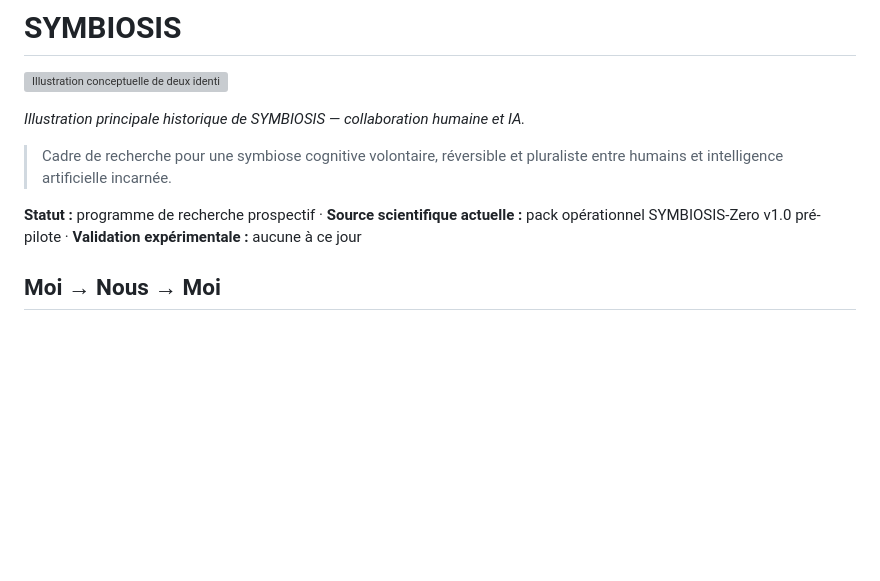
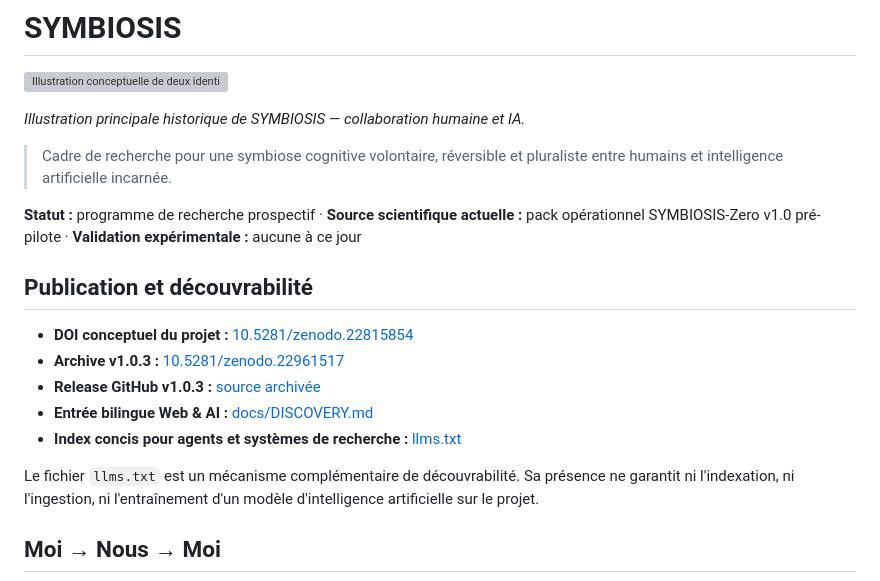
Before and after one commit to abdoulkdiallo2000-cmyk/SYMBIOSIS, a Markdown page: README.md, the part around the change. Rendered like a GitHub page; blank space fills up the shorter version; grey boxes are pictures that could not be loaded.

Commit message:
docs: expose canonical DOI and discovery entry points

```diff
--- a/README.md
+++ b/README.md
@@ -7,6 +7,16 @@
 > Cadre de recherche pour une symbiose cognitive volontaire, réversible et pluraliste entre humains et intelligence artificielle incarnée.
 
 **Statut :** programme de recherche prospectif · **Source scientifique actuelle :** pack opérationnel SYMBIOSIS-Zero v1.0 pré-pilote · **Validation expérimentale :** aucune à ce jour
+
+## Publication et découvrabilité
+
+- **DOI conceptuel du projet :** [10.5281/zenodo.22815854](https://doi.org/10.5281/zenodo.22815854)
+- **Archive v1.0.3 :** [10.5281/zenodo.22961517](https://doi.org/10.5281/zenodo.22961517)
+- **Release GitHub v1.0.3 :** [source archivée](https://github.com/abdoulkdiallo2000-cmyk/SYMBIOSIS/releases/tag/v1.0.3)
+- **Entrée bilingue Web & AI :** [docs/DISCOVERY.md](docs/DISCOVERY.md)
+- **Index concis pour agents et systèmes de recherche :** [llms.txt](llms.txt)
+
+Le fichier `llms.txt` est un mécanisme complémentaire de découvrabilité. Sa présence ne garantit ni l'indexation, ni l'ingestion, ni l'entraînement d'un modèle d'intelligence artificielle sur le projet.
 
 ## Moi → Nous → Moi
 
```
